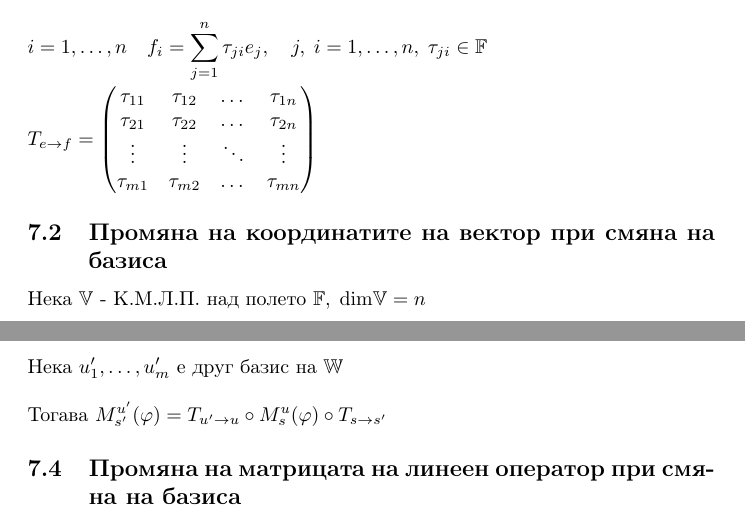
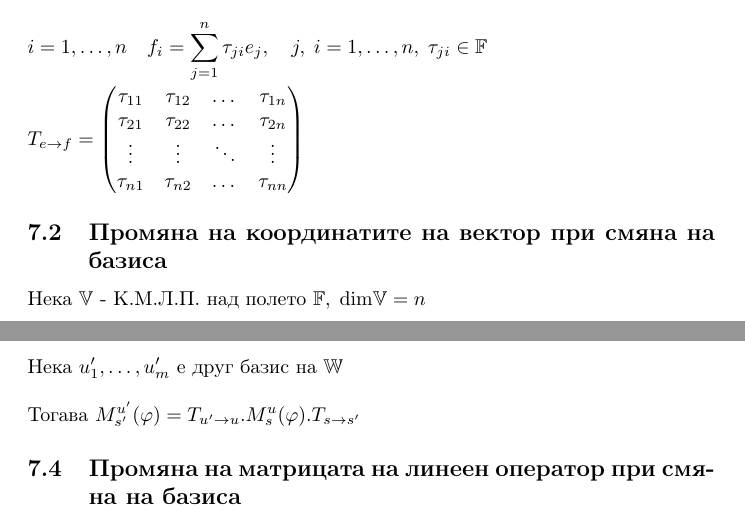
Before and after one commit to NoHomey/fmi-bachelor-the-math-part, a LaTeX document (linear-algebra/theory-2/conspect2.tex): two parts of pages 10 and 11 of 13, joined at a grey line, cut so that both start at the same text. Compiled offline with pdfLaTeX.

Commit message:
more fixes

```diff
--- a/linear-algebra/theory-2/conspect2.tex
+++ b/linear-algebra/theory-2/conspect2.tex
@@ -246,7 +246,7 @@
         \tau_{11} & \tau_{12} & \dots & \tau_{1n} \\
         \tau_{21} & \tau_{22} & \dots & \tau_{2n} \\
         \vdots       & \vdots       & \ddots& \vdots \\
-        \tau_{m1} & \tau_{m2} & \dots & \tau_{mn}
+        \tau_{n1} & \tau_{n2} & \dots & \tau_{nn}
     \end{pmatrix}\)
     \subsection{Промяна на координатите на вектор при смяна на базиса}
     Нека \(\V\) - K.M.Л.П. над полето \(\F, \; \mathrm{dim}\V = n\) \\\\
@@ -260,7 +260,7 @@
     Нека \(\n{s'}\) е друг базис на \(\V\) \\\\
     Нека \(\m{u}\) е базис на \(\W\) \\\\
     Нека \(\m{u'}\) е друг базис на \(\W\) \\\\
-    Тогава \(M_{s'}^{u'}(\varphi) = T_{u' \to u} \circ M_s^u(\varphi) \circ T_{s \to s'}\)
+    Тогава \(M_{s'}^{u'}(\varphi) = T_{u' \to u}.M_s^u(\varphi).T_{s \to s'}\)
     \subsection{Промяна на матрицата на линеен оператор при смяна на базиса}
     Нека \(\V\) - K.M.Л.П. над полето \(\F, \; \mathrm{dim}\V = n, \; \varphi \in \mathrm{Hom}\V\) \\\\
     Нека \(\n{b}\) - един базис на \(\V\) \\\\
```
Also changed, not shown: linear-algebra/theory-2/conspect2.pdf.
